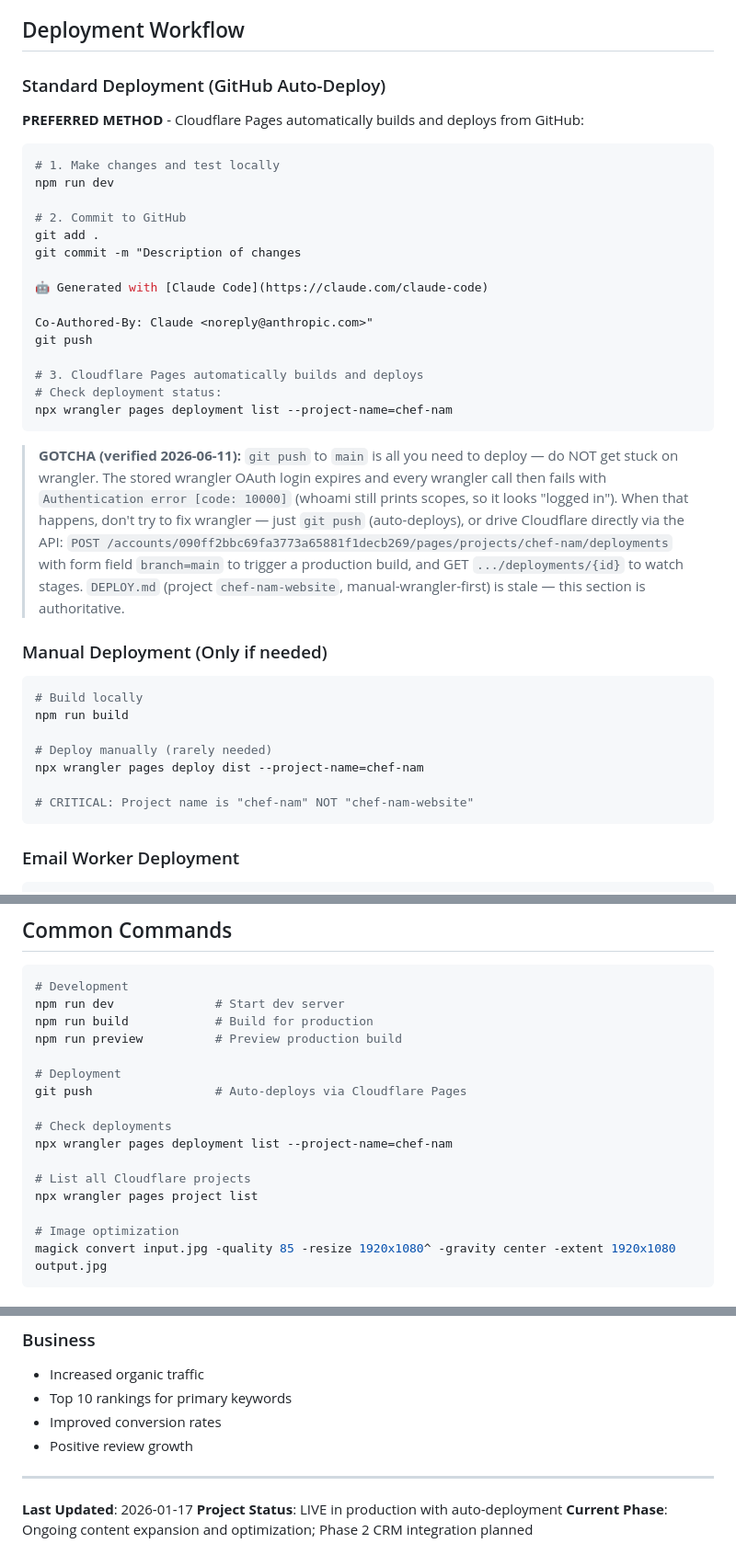
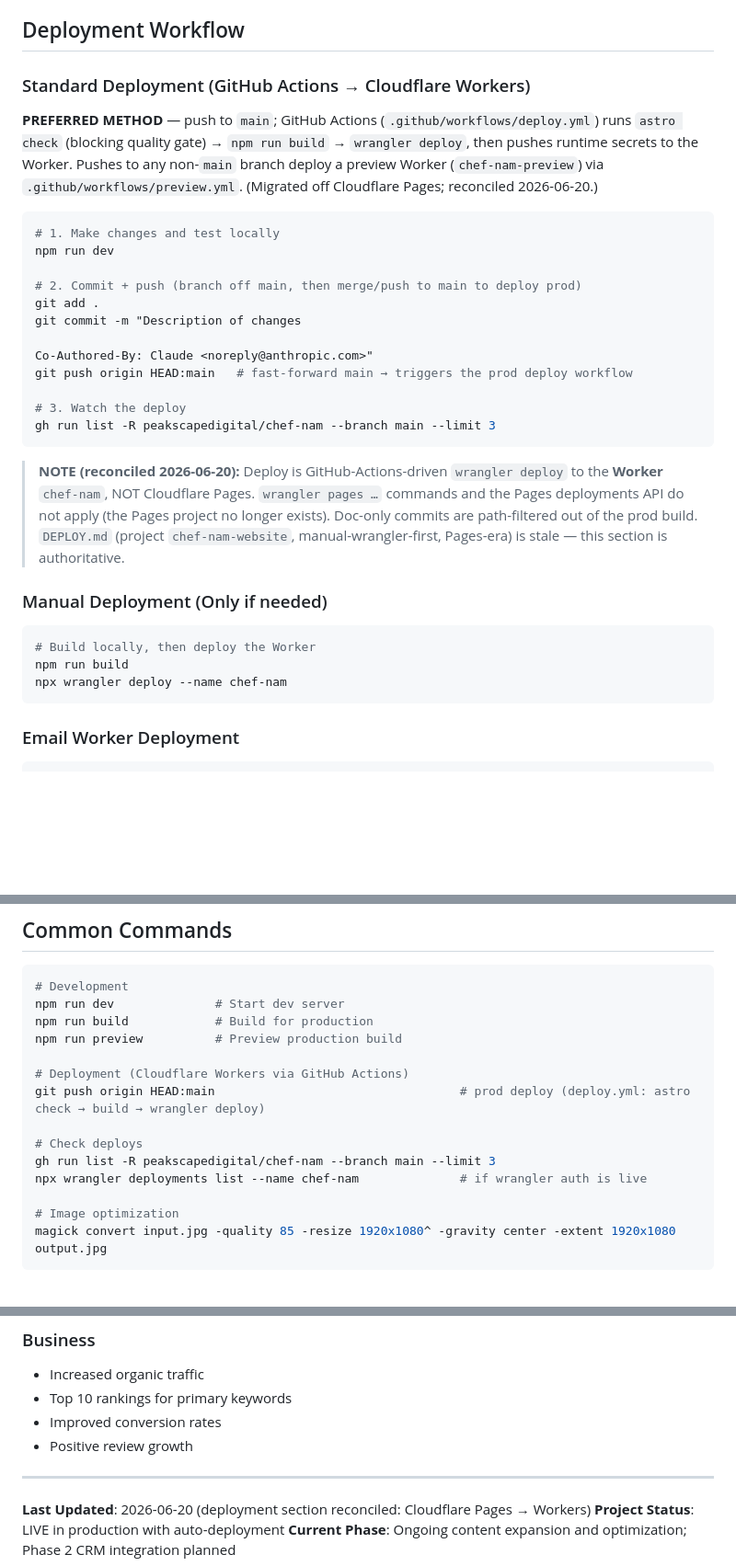
Before and after one commit to peakscapedigital/chef-nam, a Markdown page: CLAUDE.md, 3 parts joined by grey strips. Shown at 92% size. Drawn GitHub-style; blank space fills up the shorter version.

Commit message:
docs: reconcile CLAUDE.md deploy section to Cloudflare Workers reality
CLAUDE.md described hosting as Cloudflare Pages with `wrangler pages`
commands + a Pages deployments API gotcha. Verified live: the Pages
project no longer exists; the site is the Worker `chef-nam` (+ `chef-nam-preview`),
deployed by GitHub Actions (deploy.yml: astro check → build → wrangler deploy).
Fix the Hosting line, the project line, the Deployment Workflow section, and
the quick-reference commands. Data-layer staleness (Firestore→Sheets, BigQuery)
left to the in-flight leads-sheets-hub migration's own reconcile.

Co-Authored-By: Claude Opus 4.8 (1M context) <noreply@anthropic.com>

````diff
--- a/CLAUDE.md
+++ b/CLAUDE.md
@@ -162,45 +162,39 @@ The PHASE-2-PLAN.md outlines future integration:
 
 ## Deployment Workflow
 
-### Standard Deployment (GitHub Auto-Deploy)
-**PREFERRED METHOD** - Cloudflare Pages automatically builds and deploys from GitHub:
+### Standard Deployment (GitHub Actions → Cloudflare Workers)
+**PREFERRED METHOD** — push to `main`; GitHub Actions (`.github/workflows/deploy.yml`)
+runs `astro check` (blocking quality gate) → `npm run build` → `wrangler deploy`, then
+pushes runtime secrets to the Worker. Pushes to any non-`main` branch deploy a preview
+Worker (`chef-nam-preview`) via `.github/workflows/preview.yml`. (Migrated off Cloudflare
+Pages; reconciled 2026-06-20.)
 
 ```bash
 # 1. Make changes and test locally
 npm run dev
 
-# 2. Commit to GitHub
+# 2. Commit + push (branch off main, then merge/push to main to deploy prod)
 git add .
 git commit -m "Description of changes
 
-🤖 Generated with [Claude Code](https://claude.com/claude-code)
+Co-Authored-By: Claude <noreply@anthropic.com>"
+git push origin HEAD:main   # fast-forward main → triggers the prod deploy workflow
 
-Co-Authored-By: Claude <noreply@anthropic.com>"
-git push
-
-# 3. Cloudflare Pages automatically builds and deploys
-# Check deployment status:
-npx wrangler pages deployment list --project-name=chef-nam
+# 3. Watch the deploy
+gh run list -R peakscapedigital/chef-nam --branch main --limit 3
 ```
 
-> **GOTCHA (verified 2026-06-11):** `git push` to `main` is all you need to deploy — do NOT
-> get stuck on wrangler. The stored wrangler OAuth login expires and every wrangler call then
-> fails with `Authentication error [code: 10000]` (whoami still prints scopes, so it looks
-> "logged in"). When that happens, don't try to fix wrangler — just `git push` (auto-deploys),
-> or drive Cloudflare directly via the API: `POST /accounts/090ff2bbc69fa3773a65881f1decb269/pages/projects/chef-nam/deployments`
-> with form field `branch=main` to trigger a production build, and GET `.../deployments/{id}`
-> to watch stages. `DEPLOY.md` (project `chef-nam-website`, manual-wrangler-first) is stale —
-> this section is authoritative.
+> **NOTE (reconciled 2026-06-20):** Deploy is GitHub-Actions-driven `wrangler deploy` to the
+> **Worker** `chef-nam`, NOT Cloudflare Pages. `wrangler pages …` commands and the Pages
+> deployments API do not apply (the Pages project no longer exists). Doc-only commits are
+> path-filtered out of the prod build. `DEPLOY.md` (project `chef-nam-website`,
+> manual-wrangler-first, Pages-era) is stale — this section is authoritative.
 
 ### Manual Deployment (Only if needed)
 ```bash
-# Build locally
+# Build locally, then deploy the Worker
 npm run build
-
-# Deploy manually (rarely needed)
-npx wrangler pages deploy dist --project-name=chef-nam
-
-# CRITICAL: Project name is "chef-nam" NOT "chef-nam-website"
+npx wrangler deploy --name chef-nam
 ```
 
 ### Email Worker Deployment
@@ -401,14 +395,12 @@ npm run dev              # Start dev server
 npm run build            # Build for production
 npm run preview          # Preview production build
 
-# Deployment
-git push                 # Auto-deploys via Cloudflare Pages
+# Deployment (Cloudflare Workers via GitHub Actions)
+git push origin HEAD:main                                  # prod deploy (deploy.yml: astro check → build → wrangler deploy)
 
-# Check deployments
-npx wrangler pages deployment list --project-name=chef-nam
-
-# List all Cloudflare projects
-npx wrangler pages project list
+# Check deploys
+gh run list -R peakscapedigital/chef-nam --branch main --limit 3
+npx wrangler deployments list --name chef-nam              # if wrangler auth is live
 
 # Image optimization
 magick convert input.jpg -quality 85 -resize 1920x1080^ -gravity center -extent 1920x1080 output.jpg
@@ -455,6 +447,6 @@ Zingerman's Catering, Katherine's Catering, Food Art Catered Affairs
 
 ---
 
-**Last Updated**: 2026-01-17
+**Last Updated**: 2026-06-20 (deployment section reconciled: Cloudflare Pages → Workers)
 **Project Status**: LIVE in production with auto-deployment
 **Current Phase**: Ongoing content expansion and optimization; Phase 2 CRM integration planned
````
Also changed, not shown: other parts of CLAUDE.md (+2 -2 lines).
